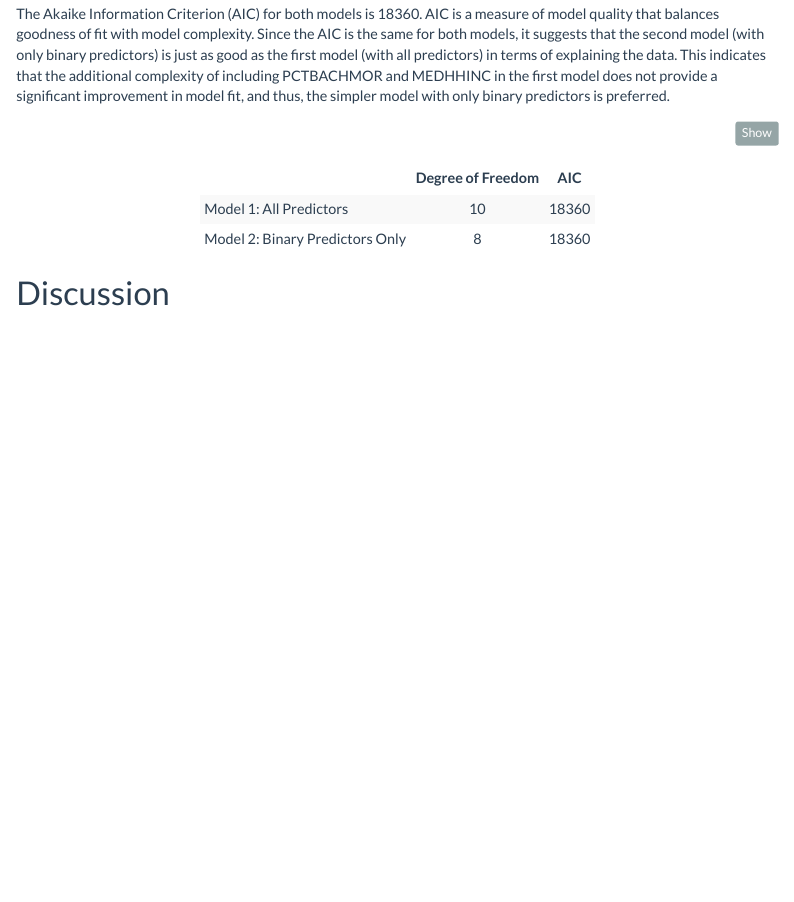
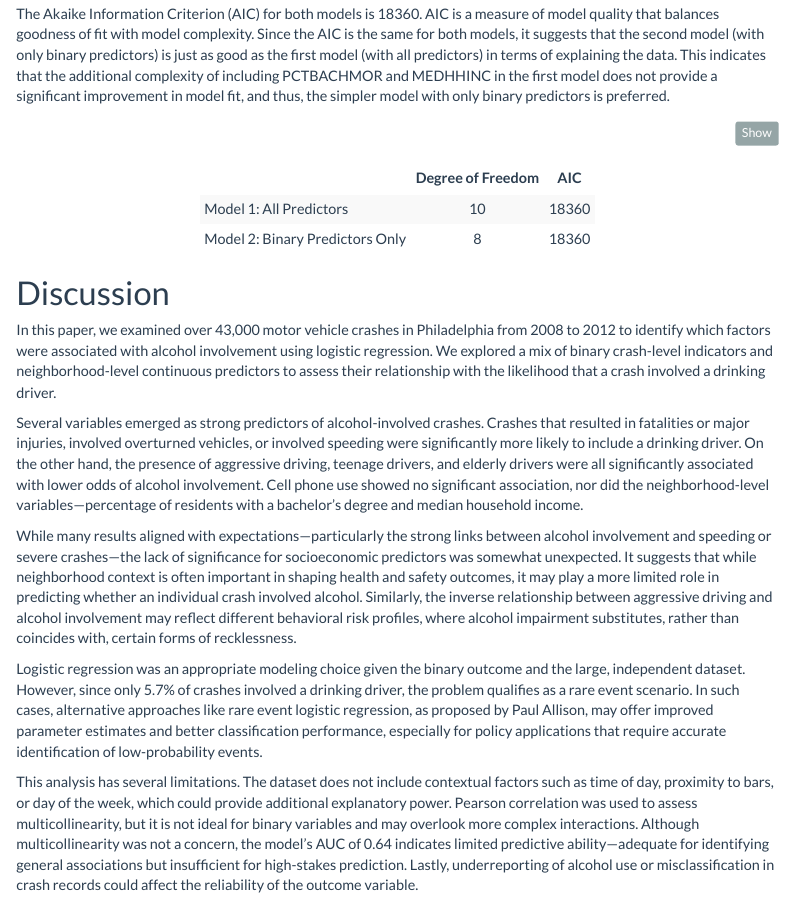
Before and after one commit to MUSA-Zhanchao/MUSA5000-Logistic-Regression, an R Markdown document (assignment3.Rmd): the page in a window 1100 px wide, from 16270 px down. Rendered offline with R 4.5, knitr and Pandoc, with nearby package versions; some code elsewhere in the file could not run offline; menus at the side of the page are left out.

Commit message:
Update assignment3.Rmd

````diff
--- a/assignment3.Rmd
+++ b/assignment3.Rmd
@@ -868,3 +868,13 @@ aic_table %>%
 ```
 
 # Discussion
+
+In this paper, we examined over 43,000 motor vehicle crashes in Philadelphia from 2008 to 2012 to identify which factors were associated with alcohol involvement using logistic regression. We explored a mix of binary crash-level indicators and neighborhood-level continuous predictors to assess their relationship with the likelihood that a crash involved a drinking driver.
+
+Several variables emerged as strong predictors of alcohol-involved crashes. Crashes that resulted in fatalities or major injuries, involved overturned vehicles, or involved speeding were significantly more likely to include a drinking driver. On the other hand, the presence of aggressive driving, teenage drivers, and elderly drivers were all significantly associated with lower odds of alcohol involvement. Cell phone use showed no significant association, nor did the neighborhood-level variables—percentage of residents with a bachelor’s degree and median household income.
+
+While many results aligned with expectations—particularly the strong links between alcohol involvement and speeding or severe crashes—the lack of significance for socioeconomic predictors was somewhat unexpected. It suggests that while neighborhood context is often important in shaping health and safety outcomes, it may play a more limited role in predicting whether an individual crash involved alcohol. Similarly, the inverse relationship between aggressive driving and alcohol involvement may reflect different behavioral risk profiles, where alcohol impairment substitutes, rather than coincides with, certain forms of recklessness.
+
+Logistic regression was an appropriate modeling choice given the binary outcome and the large, independent dataset. However, since only 5.7% of crashes involved a drinking driver, the problem qualifies as a rare event scenario. In such cases, alternative approaches like rare event logistic regression, as proposed by Paul Allison, may offer improved parameter estimates and better classification performance, especially for policy applications that require accurate identification of low-probability events.
+
+This analysis has several limitations. The dataset does not include contextual factors such as time of day, proximity to bars, or day of the week, which could provide additional explanatory power. Pearson correlation was used to assess multicollinearity, but it is not ideal for binary variables and may overlook more complex interactions. Although multicollinearity was not a concern, the model's AUC of 0.64 indicates limited predictive ability—adequate for identifying general associations but insufficient for high-stakes prediction. Lastly, underreporting of alcohol use or misclassification in crash records could affect the reliability of the outcome variable.
````
